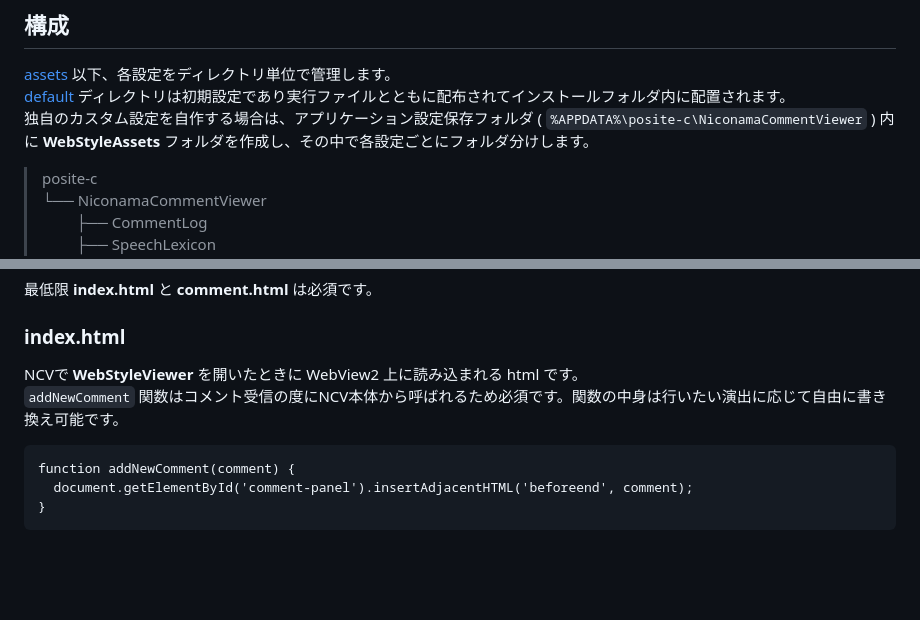
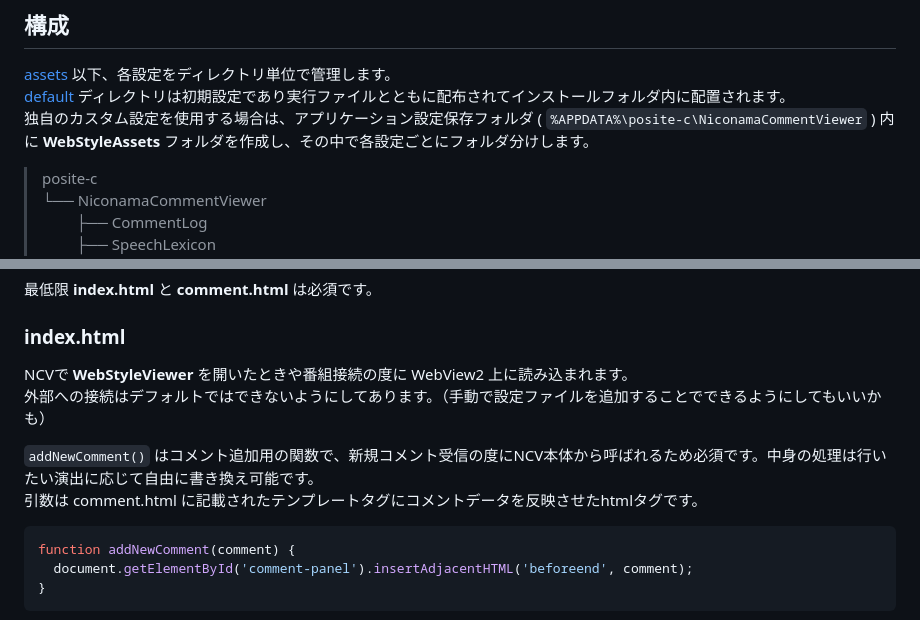
Before and after one commit to mororomo/NCV-WebStyleViewer-assets, a Markdown page: README.md, 2 parts joined by grey strips. Drawn GitHub-style; blank space fills up the shorter version.

````diff
--- a/README.md
+++ b/README.md
@@ -3,7 +3,7 @@
 ## 構成
 [assets](./assets) 以下、各設定をディレクトリ単位で管理します。
 [default](./assets/default) ディレクトリは初期設定であり実行ファイルとともに配布されてインストールフォルダ内に配置されます。
-独自のカスタム設定を自作する場合は、アプリケーション設定保存フォルダ ( `%APPDATA%\posite-c\NiconamaCommentViewer` ) 内に **WebStyleAssets** フォルダを作成し、その中で各設定ごとにフォルダ分けします。
+独自のカスタム設定を使用する場合は、アプリケーション設定保存フォルダ ( `%APPDATA%\posite-c\NiconamaCommentViewer` ) 内に **WebStyleAssets** フォルダを作成し、その中で各設定ごとにフォルダ分けします。
 > posite-c
 > └── NiconamaCommentViewer
 > 　　 ├── CommentLog
@@ -24,9 +24,12 @@
 ## カスタム設定作成規則
 最低限 **index.html** と **comment.html** は必須です。
 ### index.html
-NCVで **WebStyleViewer** を開いたときに WebView2 上に読み込まれる html です。
-`addNewComment` 関数はコメント受信の度にNCV本体から呼ばれるため必須です。関数の中身は行いたい演出に応じて自由に書き換え可能です。
-```
+NCVで **WebStyleViewer** を開いたときや番組接続の度に WebView2 上に読み込まれます。
+外部への接続はデフォルトではできないようにしてあります。（手動で設定ファイルを追加することでできるようにしてもいいかも）
+
+`addNewComment()` はコメント追加用の関数で、新規コメント受信の度にNCV本体から呼ばれるため必須です。中身の処理は行いたい演出に応じて自由に書き換え可能です。
+引数は comment.html に記載されたテンプレートタグにコメントデータを反映させたhtmlタグです。
+```javascript
 function addNewComment(comment) {
   document.getElementById('comment-panel').insertAdjacentHTML('beforeend', comment);
 }
````
Also changed, not shown: other parts of README.md (+34 -2 lines).
